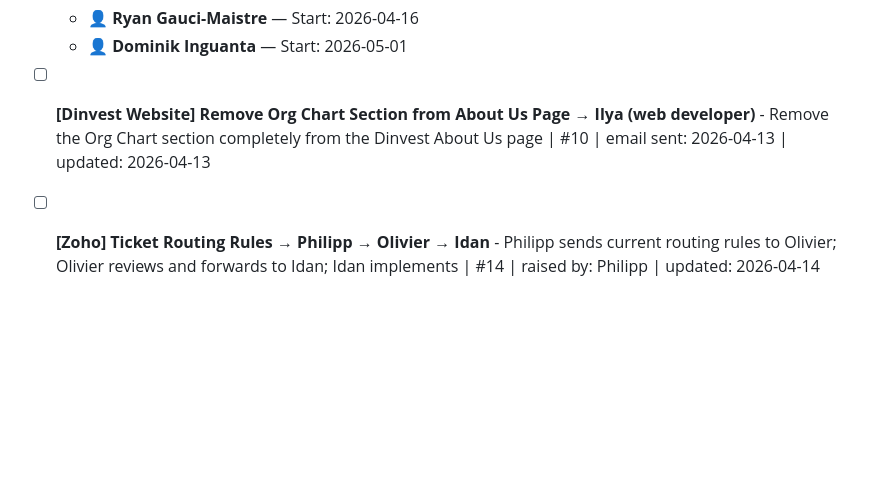
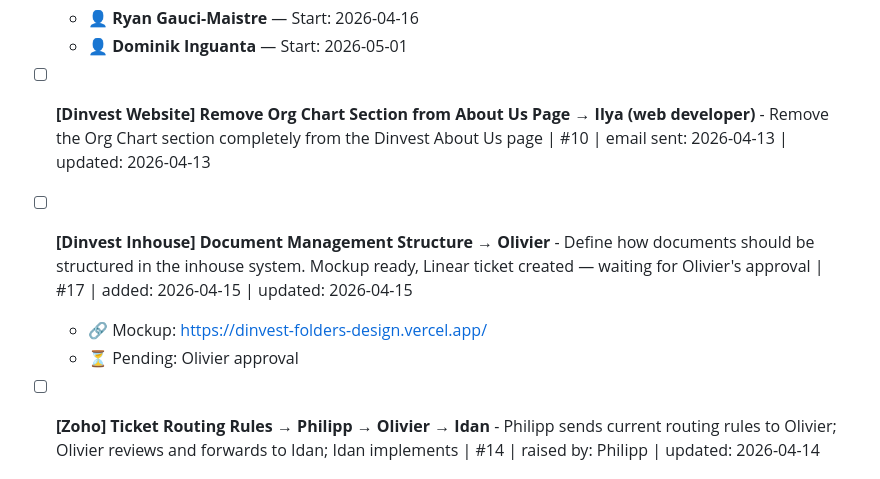
Before and after one commit to boazbinnun/tasks, a Markdown page: TASKS.md, the part around the change. Drawn GitHub-style; blank space fills up the shorter version.

Commit message:
Add #17 Inhouse Document Management Structure — pending Olivier approval

```diff
--- a/TASKS.md
+++ b/TASKS.md
@@ -58,6 +58,10 @@
 - [ ] **[Dinvest Website] Remove Org Chart Section from About Us Page** → **Ilya (web developer)** - Remove the Org Chart section completely from the Dinvest About Us page | #10 | email sent: 2026-04-13 | updated: 2026-04-13
 
 
+- [ ] **[Dinvest Inhouse] Document Management Structure** → **Olivier** - Define how documents should be structured in the inhouse system. Mockup ready, Linear ticket created — waiting for Olivier's approval | #17 | added: 2026-04-15 | updated: 2026-04-15
+  - 🔗 Mockup: https://dinvest-folders-design.vercel.app/
+  - ⏳ Pending: Olivier approval
+
 - [ ] **[Zoho] Ticket Routing Rules** → **Philipp → Olivier → Idan** - Philipp sends current routing rules to Olivier; Olivier reviews and forwards to Idan; Idan implements | #14 | raised by: Philipp | updated: 2026-04-14
 
 ## Waiting On
```
